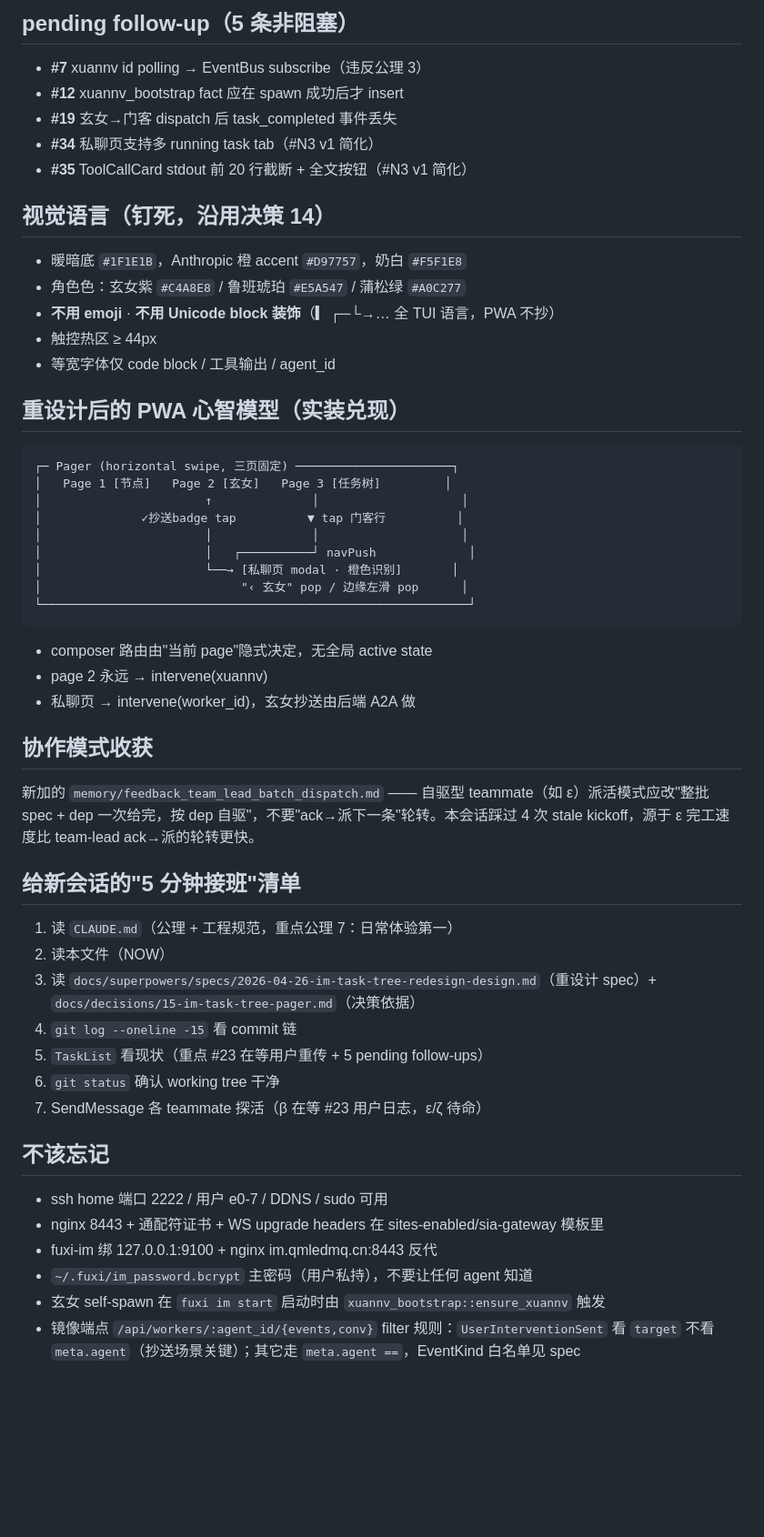
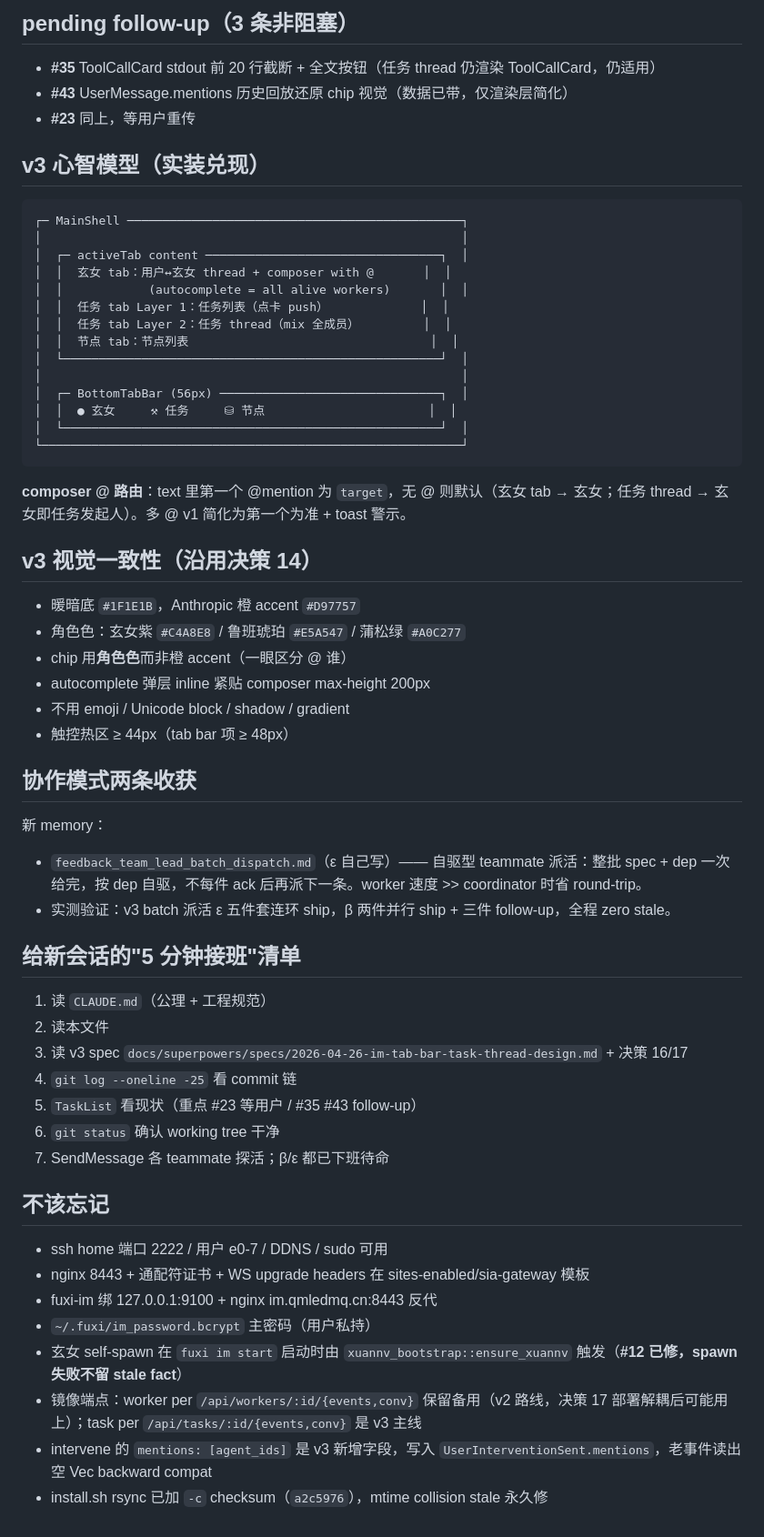
Before and after one commit to Daily-AC/fuxi, a Markdown page: docs/handoff/now.md, the part around one of its changes. Shown at 91% size. Rendered like a GitHub page; blank space fills up the shorter version.

````diff
--- a/docs/handoff/now.md
+++ b/docs/handoff/now.md
@@ -47,57 +69,64 @@ d35f653 docs · IM 任务 sheet 重设计 spec
 
-## pending follow-up（5 条非阻塞）
+## pending follow-up（3 条非阻塞）
 
-- **#7** xuannv id polling → EventBus subscribe（违反公理 3）
-- **#12** xuannv_bootstrap fact 应在 spawn 成功后才 insert
-- **#19** 玄女→门客 dispatch 后 task_completed 事件丢失
-- **#34** 私聊页支持多 running task tab（#N3 v1 简化）
-- **#35** ToolCallCard stdout 前 20 行截断 + 全文按钮（#N3 v1 简化）
+- **#35** ToolCallCard stdout 前 20 行截断 + 全文按钮（任务 thread 仍渲染 ToolCallCard，仍适用）
+- **#43** UserMessage.mentions 历史回放还原 chip 视觉（数据已带，仅渲染层简化）
+- **#23** 同上，等用户重传
 
-## 视觉语言（钉死，沿用决策 14）
-
-- 暖暗底 `#1F1E1B`，Anthropic 橙 accent `#D97757`，奶白 `#F5F1E8`
-- 角色色：玄女紫 `#C4A8E8` / 鲁班琥珀 `#E5A547` / 蒲松绿 `#A0C277`
-- **不用 emoji** · **不用 Unicode block 装饰**（▎┌─└→… 全 TUI 语言，PWA 不抄）
-- 触控热区 ≥ 44px
-- 等宽字体仅 code block / 工具输出 / agent_id
-
-## 重设计后的 PWA 心智模型（实装兑现）
+## v3 心智模型（实装兑现）
 
 ```
-┌─ Pager (horizontal swipe, 三页固定) ──────────────────────┐
-│   Page 1 [节点]   Page 2 [玄女]   Page 3 [任务树]         │
-│                       ↑              │                    │
-│              ✓抄送badge tap          ▼ tap 门客行          │
-│                       │              │                    │
-│                       │   ┌──────────┘ navPush             │
-│                       └──→ [私聊页 modal · 橙色识别]       │
-│                            "‹ 玄女" pop / 边缘左滑 pop      │
-└────────────────────────────────────────────────────────────┘
+┌─ MainShell ───────────────────────────────────────────────┐
+│                                                           │
+│  ┌─ activeTab content ─────────────────────────────────┐  │
+│  │  玄女 tab：用户↔玄女 thread + composer with @       │  │
+│  │            (autocomplete = all alive workers)       │  │
+│  │  任务 tab Layer 1：任务列表（点卡 push）             │  │
+│  │  任务 tab Layer 2：任务 thread（mix 全成员）         │  │
+│  │  节点 tab：节点列表                                  │  │
+│  └─────────────────────────────────────────────────────┘  │
+│                                                           │
+│  ┌─ BottomTabBar (56px) ───────────────────────────────┐  │
+│  │  ● 玄女     ⚒ 任务     ⛁ 节点                       │  │
+│  └─────────────────────────────────────────────────────┘  │
+└───────────────────────────────────────────────────────────┘
 ```
 
-- composer 路由由"当前 page"隐式决定，无全局 active state
-- page 2 永远 → intervene(xuannv)
-- 私聊页 → intervene(worker_id)，玄女抄送由后端 A2A 做
+**composer @ 路由**：text 里第一个 @mention 为 `target`，无 @ 则默认（玄女 tab → 玄女；任务 thread → 玄女即任务发起人）。多 @ v1 简化为第一个为准 + toast 警示。
 
-## 协作模式收获
+## v3 视觉一致性（沿用决策 14）
 
-新加的 `memory/feedback_team_lead_batch_dispatch.md` —— 自驱型 teammate（如 ε）派活模式应改"整批 spec + dep 一次给完，按 dep 自驱"，不要"ack→派下一条"轮转。本会话踩过 4 次 stale kickoff，源于 ε 完工速度比 team-lead ack→派的轮转更快。
+- 暖暗底 `#1F1E1B`，Anthropic 橙 accent `#D97757`
+- 角色色：玄女紫 `#C4A8E8` / 鲁班琥珀 `#E5A547` / 蒲松绿 `#A0C277`
+- chip 用**角色色**而非橙 accent（一眼区分 @ 谁）
+- autocomplete 弹层 inline 紧贴 composer max-height 200px
+- 不用 emoji / Unicode block / shadow / gradient
+- 触控热区 ≥ 44px（tab bar 项 ≥ 48px）
+
+## 协作模式两条收获
+
+新 memory：
+
+- `feedback_team_lead_batch_dispatch.md`（ε 自己写）—— 自驱型 teammate 派活：整批 spec + dep 一次给完，按 dep 自驱，不每件 ack 后再派下一条。worker 速度 >> coordinator 时省 round-trip。
+- 实测验证：v3 batch 派活 ε 五件套连环 ship，β 两件并行 ship + 三件 follow-up，全程 zero stale。
 
 ## 给新会话的"5 分钟接班"清单
 
-1. 读 `CLAUDE.md`（公理 + 工程规范，重点公理 7：日常体验第一）
-2. 读本文件（NOW）
-3. 读 `docs/superpowers/specs/2026-04-26-im-task-tree-redesign-design.md`（重设计 spec）+ `docs/decisions/15-im-task-tree-pager.md`（决策依据）
-4. `git log --oneline -15` 看 commit 链
-5. `TaskList` 看现状（重点 #23 在等用户重传 + 5 pending follow-ups）
+1. 读 `CLAUDE.md`（公理 + 工程规范）
+2. 读本文件
+3. 读 v3 spec `docs/superpowers/specs/2026-04-26-im-tab-bar-task-thread-design.md` + 决策 16/17
+4. `git log --oneline -25` 看 commit 链
+5. `TaskList` 看现状（重点 #23 等用户 / #35 #43 follow-up）
 6. `git status` 确认 working tree 干净
-7. SendMessage 各 teammate 探活（β 在等 #23 用户日志，ε/ζ 待命）
+7. SendMessage 各 teammate 探活；β/ε 都已下班待命
 
 ## 不该忘记
 
 - ssh home 端口 2222 / 用户 e0-7 / DDNS / sudo 可用
-- nginx 8443 + 通配符证书 + WS upgrade headers 在 sites-enabled/sia-gateway 模板里
+- nginx 8443 + 通配符证书 + WS upgrade headers 在 sites-enabled/sia-gateway 模板
 - fuxi-im 绑 127.0.0.1:9100 + nginx im.qmledmq.cn:8443 反代
-- `~/.fuxi/im_password.bcrypt` 主密码（用户私持），不要让任何 agent 知道
-- 玄女 self-spawn 在 `fuxi im start` 启动时由 `xuannv_bootstrap::ensure_xuannv` 触发
-- 镜像端点 `/api/workers/:agent_id/{events,conv}` filter 规则：`UserInterventionSent` 看 `target` 不看 `meta.agent`（抄送场景关键）；其它走 `meta.agent ==`，EventKind 白名单见 spec
+- `~/.fuxi/im_password.bcrypt` 主密码（用户私持）
+- 玄女 self-spawn 在 `fuxi im start` 启动时由 `xuannv_bootstrap::ensure_xuannv` 触发（**#12 已修，spawn 失败不留 stale fact**）
+- 镜像端点：worker per `/api/workers/:id/{events,conv}` 保留备用（v2 路线，决策 17 部署解耦后可能用上）；task per `/api/tasks/:id/{events,conv}` 是 v3 主线
+- intervene 的 `mentions: [agent_ids]` 是 v3 新增字段，写入 `UserInterventionSent.mentions`，老事件读出空 Vec backward compat
+- install.sh rsync 已加 `-c` checksum（`a2c5976`），mtime collision stale 永久修
````
Also changed, not shown: other parts of docs/handoff/now.md (+45 -23 lines).
